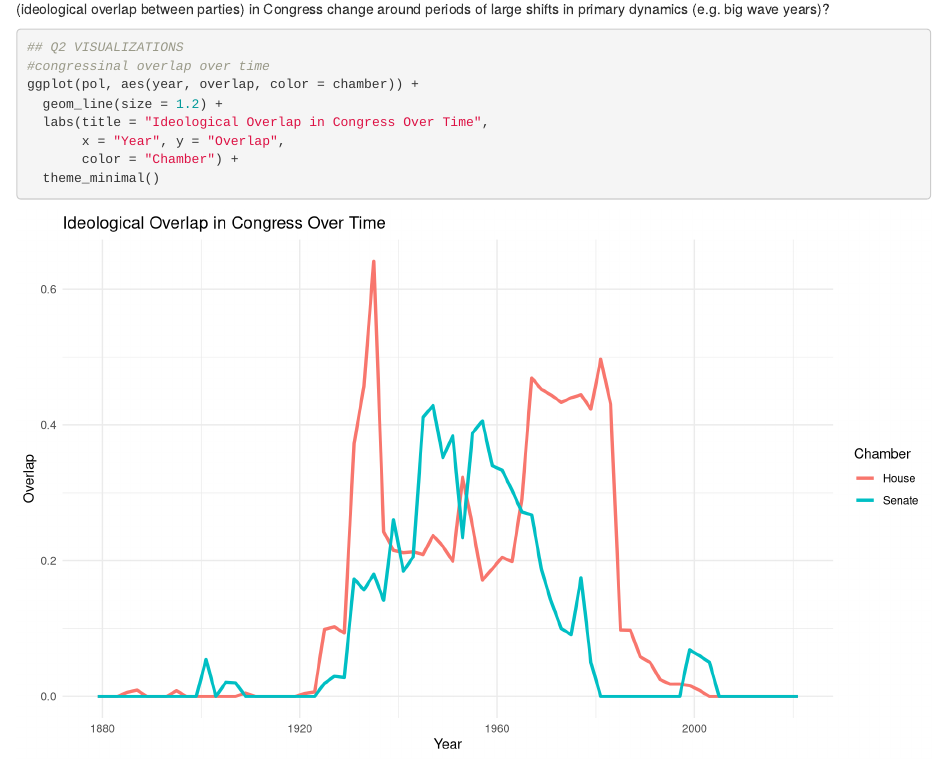
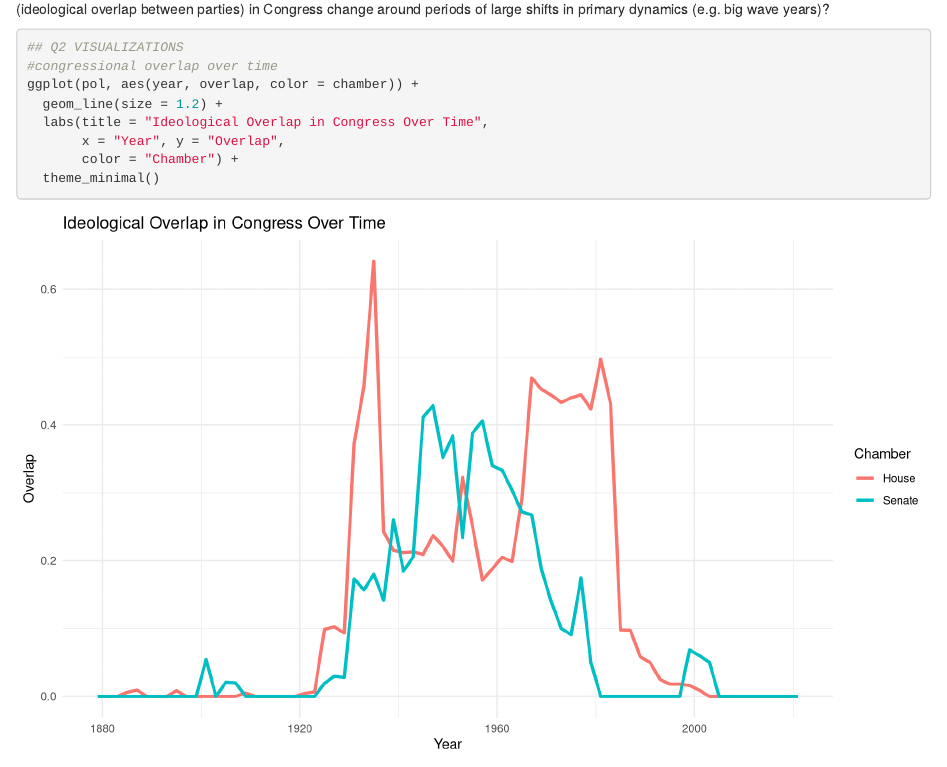
Before and after one commit to mlu097/STAT107-team16-final-project, an R Markdown document (31_DataVisualization.Rmd): the page in a window 1100 px wide, from 3300 px down. Rendered offline with R 4.5, knitr and Pandoc, with nearby package versions; some code elsewhere in the file could not run offline; column names are cleaned by a stand-in for the janitor package.

Commit message:
Update 31_DataVisualization.Rmd

````diff
--- a/31_DataVisualization.Rmd
+++ b/31_DataVisualization.Rmd
@@ -157,7 +157,7 @@ Ok now that we have created visualizations for question number 1, we will follow
 
 ```{r np}
 ## Q2 VISUALIZATIONS
-#congressinal overlap over time
+#congressional overlap over time
 ggplot(pol, aes(year, overlap, color = chamber)) +
   geom_line(size = 1.2) +
   labs(title = "Ideological Overlap in Congress Over Time",
````
